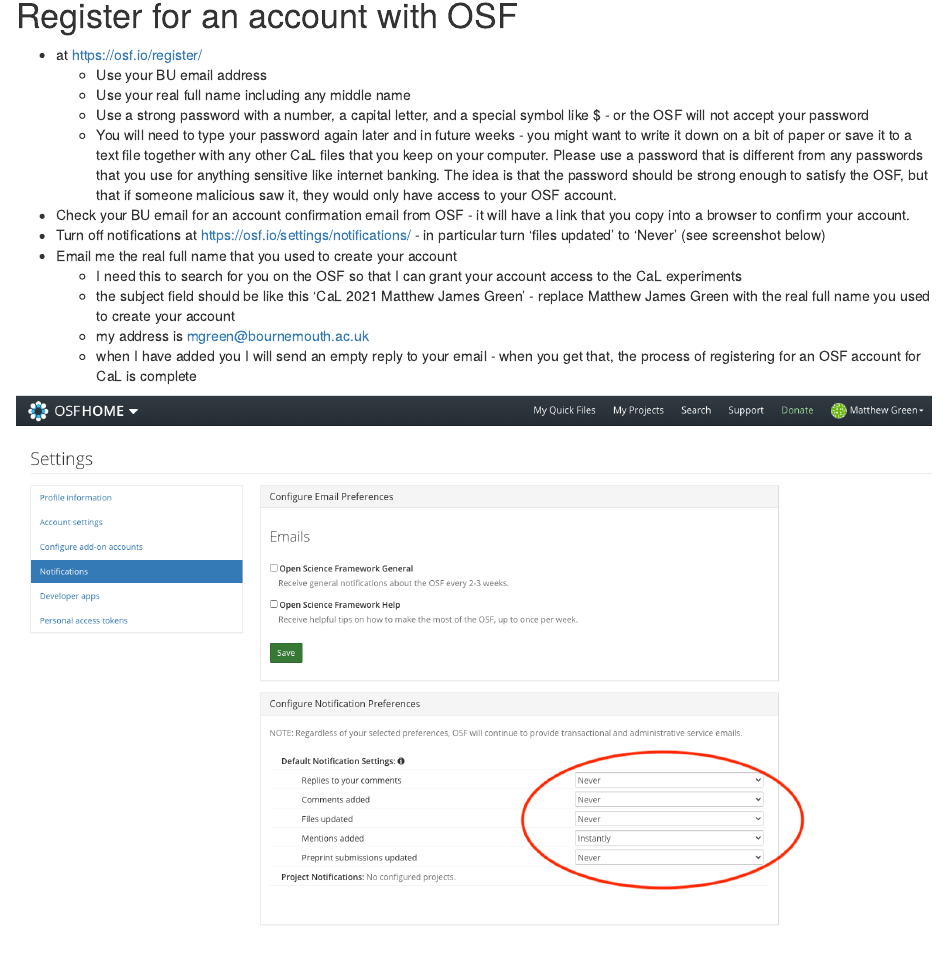
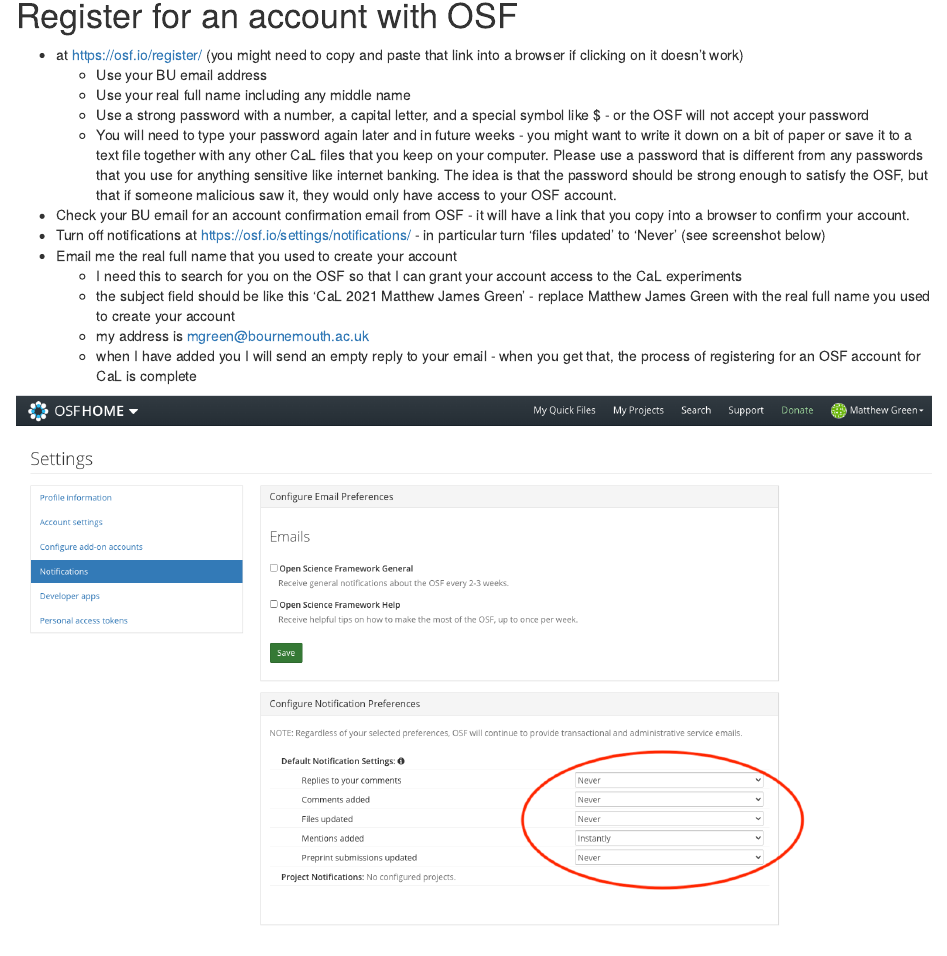
Before and after one commit to mjgreen/opensesame-howto-cal-2021, an R Markdown document (index.Rmd): the page in a window 1100 px wide, from 350 px down. Rendered offline with R 4.5, knitr and Pandoc, with nearby package versions; some code elsewhere in the file could not run offline.

Commit message:
paste link

```diff
--- a/index.Rmd
+++ b/index.Rmd
@@ -26,7 +26,7 @@
 <!-- This document explains how to  use opensesame for CaL in 2021 -->
 
 # Register for an account with OSF
-* at https://osf.io/register/
+* at https://osf.io/register/ (you might need to copy and paste that link into a browser if clicking on it doesn't work)
   * Use your BU email address
   * Use your real full name including any middle name
   * Use a strong password with a number, a capital letter, and a special symbol like $ - or the OSF will not accept your password
```
Also changed, not shown: 1 other file.
